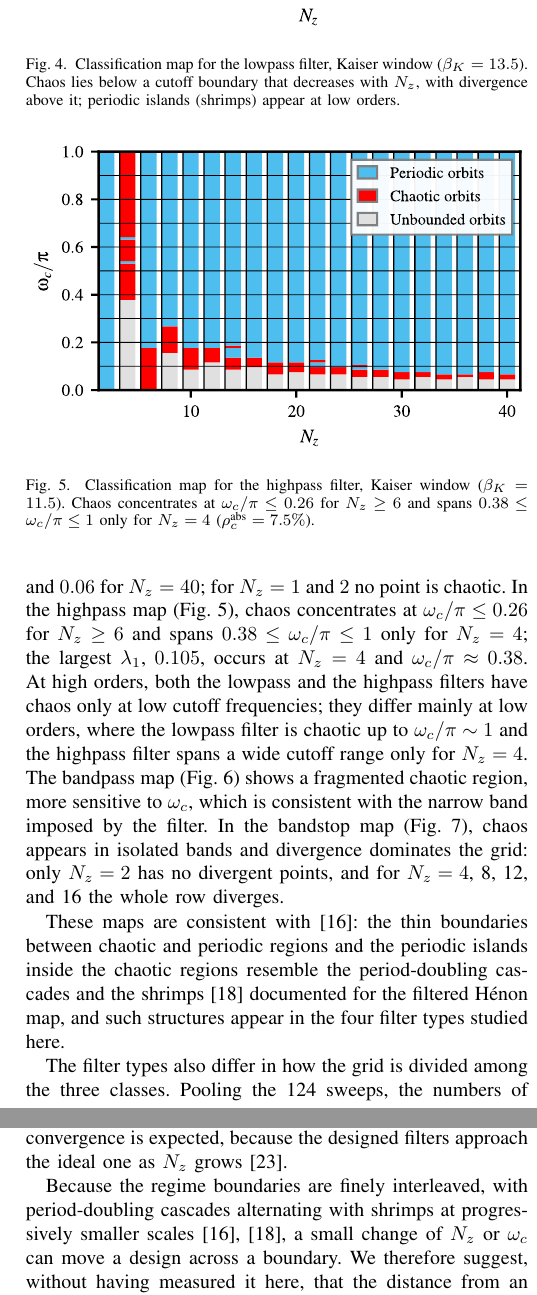
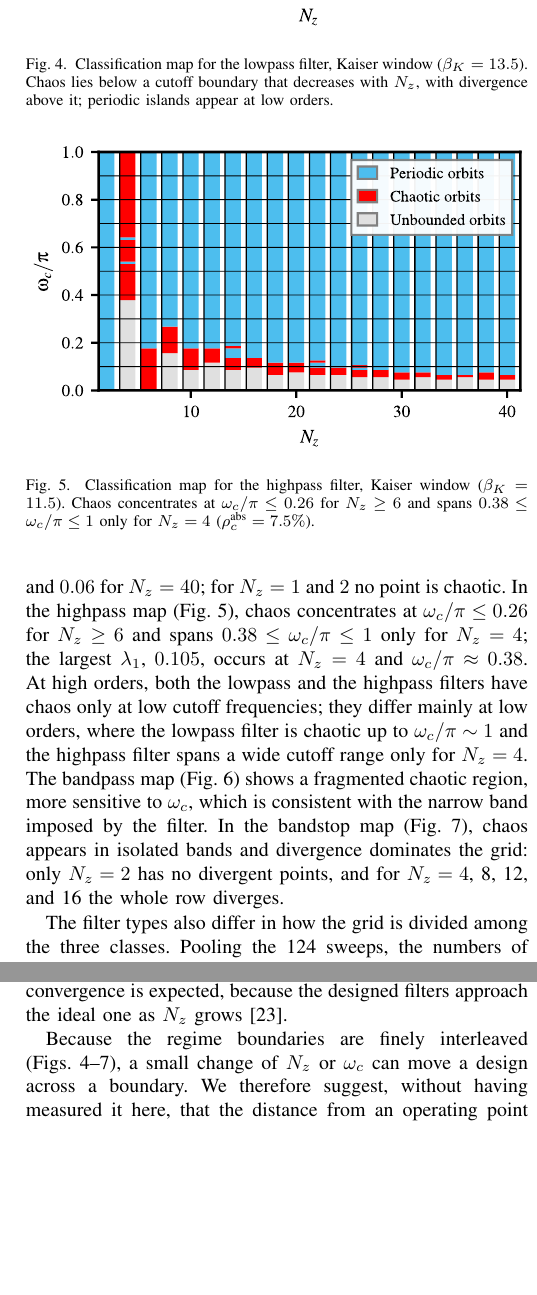
Before and after one commit to fesa-academic-projects/chaotic-pfc, a LaTeX paper (jcis/article.tex): two parts of the columns of pages 9 and 10 of 13 before the commit and two parts of the columns of pages 9 and 10 of 12 after it, joined at a grey line, cut so that both start at the same text, the shorter picture padded with empty space. Compiled offline with pdfLaTeX.

Commit message:
docs(jcis): remove shrimp claims from the results

```diff
--- a/jcis/article.tex
+++ b/jcis/article.tex
@@ -934,7 +934,7 @@ dominates the grid: only $N_z=2$ has no divergent points, and for $N_z=4$, 8,
 \includesvg[width=\columnwidth]{Figures/kaiser_b13p5_lowpass_classification_interleaved}
 \caption{Classification map for the lowpass filter, Kaiser window
 ($\beta_K=13.5$). Chaos lies below a cutoff boundary that decreases with
-$N_z$, with divergence above it; periodic islands (shrimps) appear at low
+$N_z$, with divergence above it; periodic islands appear at low
 orders.}
 \label{fig:lowpass}
 \end{figure}
@@ -966,12 +966,6 @@ $\Delta\omega=0.05\,\pi$ ($\rho_c^{\text{fin}}=65.2\%$,
 $\rho_c^{\text{abs}}=5.9\%$). Only $N_z=2$ has no divergent points.}
 \label{fig:bandstop}
 \end{figure}
-
-These maps are consistent with~\cite{BorgesCSF2022}: the thin boundaries between
-chaotic and periodic regions and the periodic islands inside the chaotic regions
-resemble the period-doubling cascades and the shrimps~\cite{Gallas1993} documented
-for the filtered H\'enon map, and such structures appear in the four filter types
-studied here.
 
 The filter types also differ in how the grid is divided among the three
 classes. Pooling the 124 sweeps, the numbers of chaotic, periodic, and
@@ -1033,9 +1027,7 @@ $72.8\%$ and $93.8\%$ for highpass, and $79.4\%$ and $97.4\%$ for bandstop
 divergent). This convergence is expected, because the designed filters
 approach the ideal one as $N_z$ grows~\cite{Oppenheim2009}.
 
-Because the regime boundaries are finely interleaved, with period-doubling
-cascades alternating with shrimps at progressively smaller
-scales~\cite{Gallas1993,BorgesCSF2022}, a small change of $N_z$ or $\omega_c$
+Because the regime boundaries are finely interleaved (Figs.~\ref{fig:lowpass}--\ref{fig:bandstop}), a small change of $N_z$ or $\omega_c$
 can move a design across a boundary. We therefore suggest, without having
 measured it here, that the distance from an operating point to the nearest
 boundary be considered in the design.
```
Also changed, not shown: jcis/article.tex (3 more changed lines).
